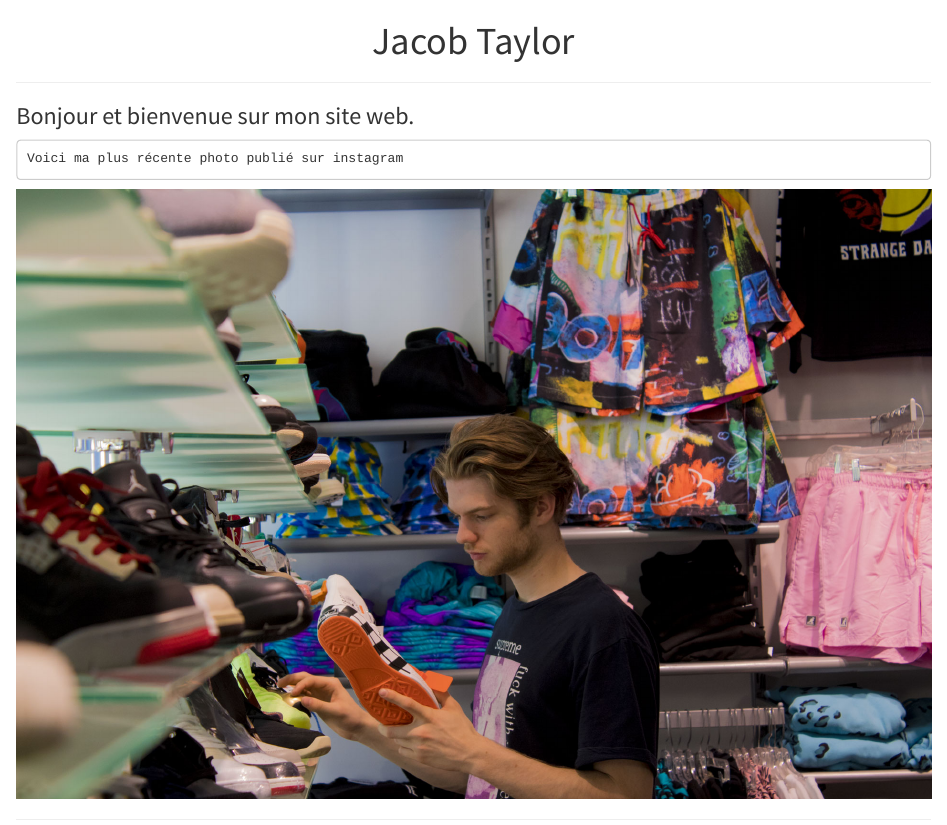
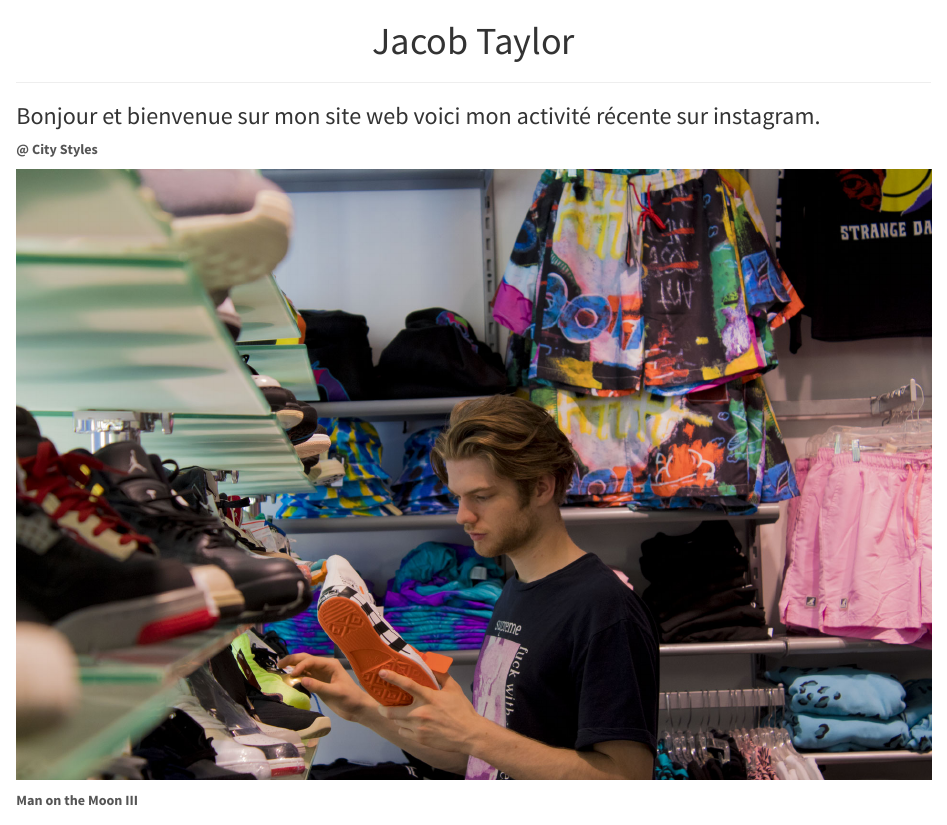
Before and after one commit to jacobtaylor27/jacobtaylor.xyz, an R Markdown document (index.rmd): the page in a window 1100 px wide, from its top. Rendered offline with R 4.5, knitr and Pandoc, with nearby package versions.

Commit message:
Add files via upload

````diff
--- a/index.rmd
+++ b/index.rmd
@@ -10,12 +10,14 @@ output:
       after_header: favicon.html
 ---
 ***
-### Bonjour et bienvenue sur mon site web.
+### Bonjour et bienvenue sur mon site web voici mon activité récente sur instagram.
 
+**@ City Styles**
 
-```
-Voici ma plus récente photo publié sur instagram
-```
 ![](images/moi_offwhite_web.jpg)
 
+**Man on the Moon III**
+
+![](images/pc_2018_web.jpg)
+
 ***
````
Also changed, not shown: index.html.
